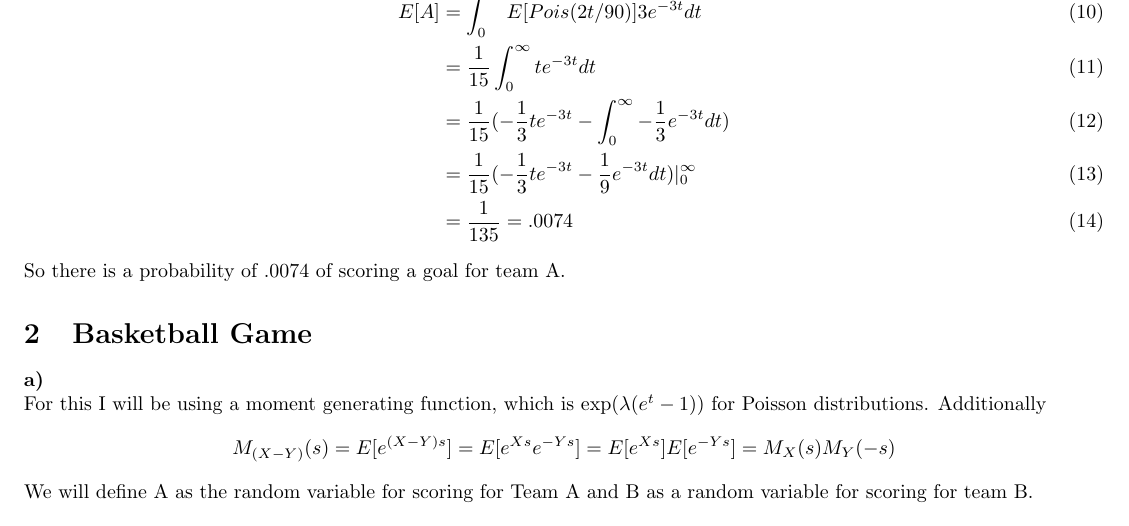
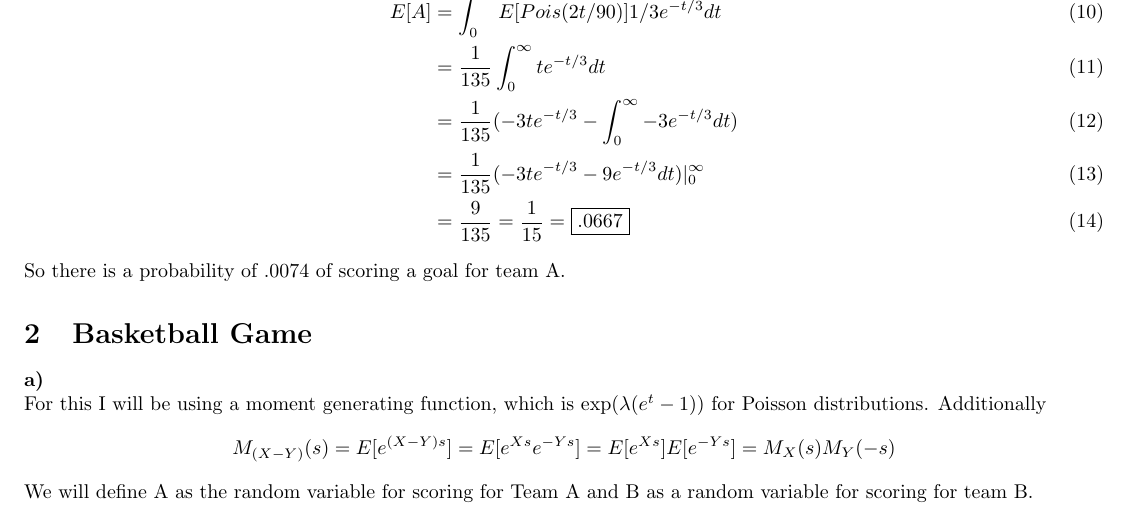
Before and after one commit to nguyencquan/Markov2026, a LaTeX problem sheet (Homework7/Homework7.tex): part of page 3 of 6, cut at the place of the change. Compiled offline with pdfLaTeX.

Commit message:
Corrected mean versus rate

```diff
--- a/Homework7/Homework7.tex
+++ b/Homework7/Homework7.tex
@@ -69,11 +69,11 @@ $N_A(t)+1 = N_B(t)$ as we now require B to score an extra goal over A.
 
 We will essentially calculate this based on the tower property:
 \begin{align}
-    E[A] &= \int_0^\infty E[Pois(2t/90)] 3e^{-3t} dt\\
-    &= \frac 1{15}\int_0^\infty te^{-3t}dt\\
-    &= \frac 1{15}(-\frac 13 te^{-3t}-\int_0^\infty -\frac 13e^{-3t}dt)\\
-    &= \frac 1{15}(-\frac 13 te^{-3t} - \frac19e^{-3t}dt)|_0^\infty\\
-    & = \frac{1}{135} = .0074
+    E[A] &= \int_0^\infty E[Pois(2t/90)] 1/3e^{-t/3} dt\\
+    &= \frac 1{135}\int_0^\infty te^{-t/3}dt\\
+    &= \frac 1{135}(-3 te^{-t/3}-\int_0^\infty -3e^{-t/3}dt)\\
+    &= \frac 1{135}(-3 te^{-t/3} - 9e^{-t/3}dt)|_0^\infty\\
+    & = \frac{9}{135} = \frac 1{15} = \boxed{.0667}
 \end{align}
 
 So there is a probability of $.0074$ of scoring a goal for team A.
```
Also changed, not shown: Homework7/Homework7.pdf.
